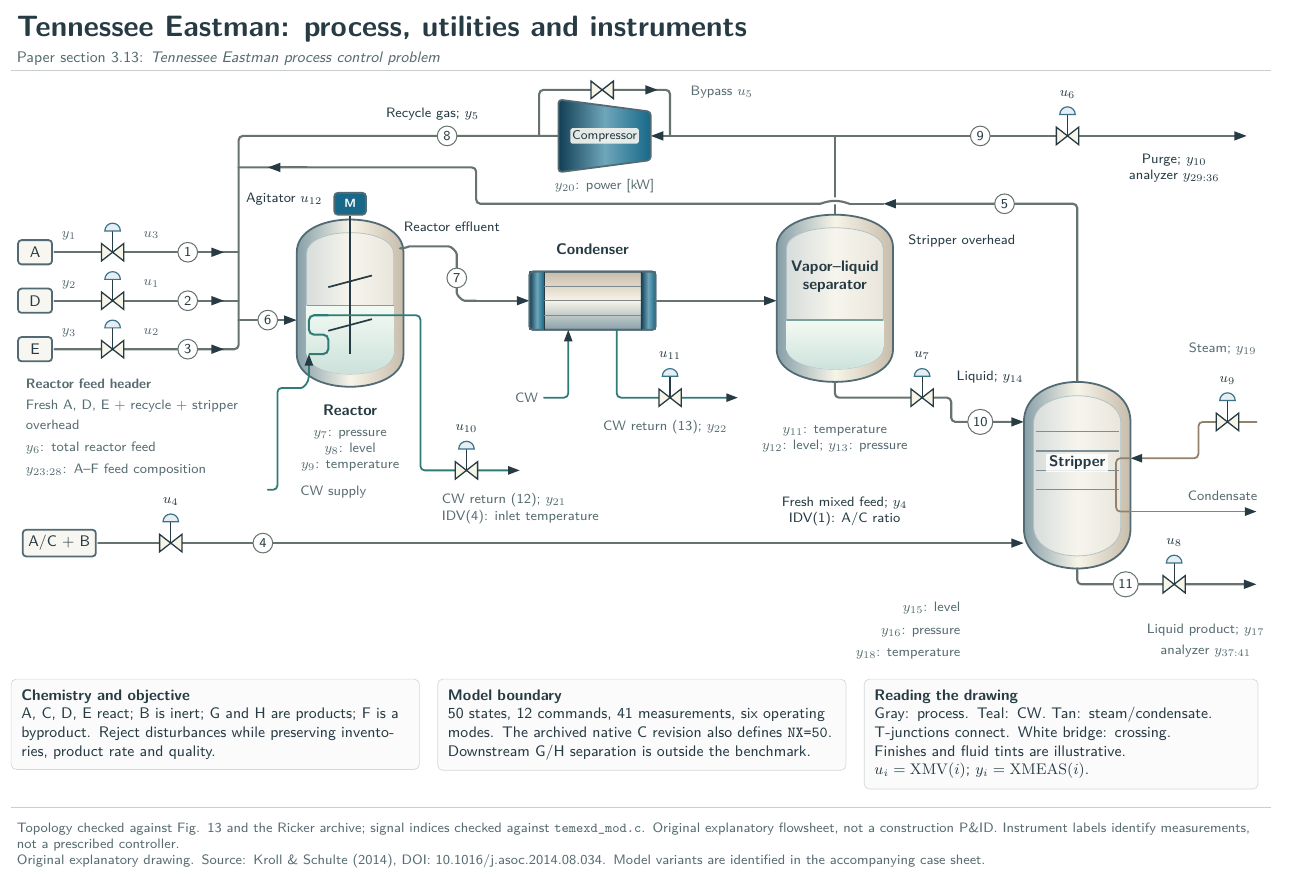
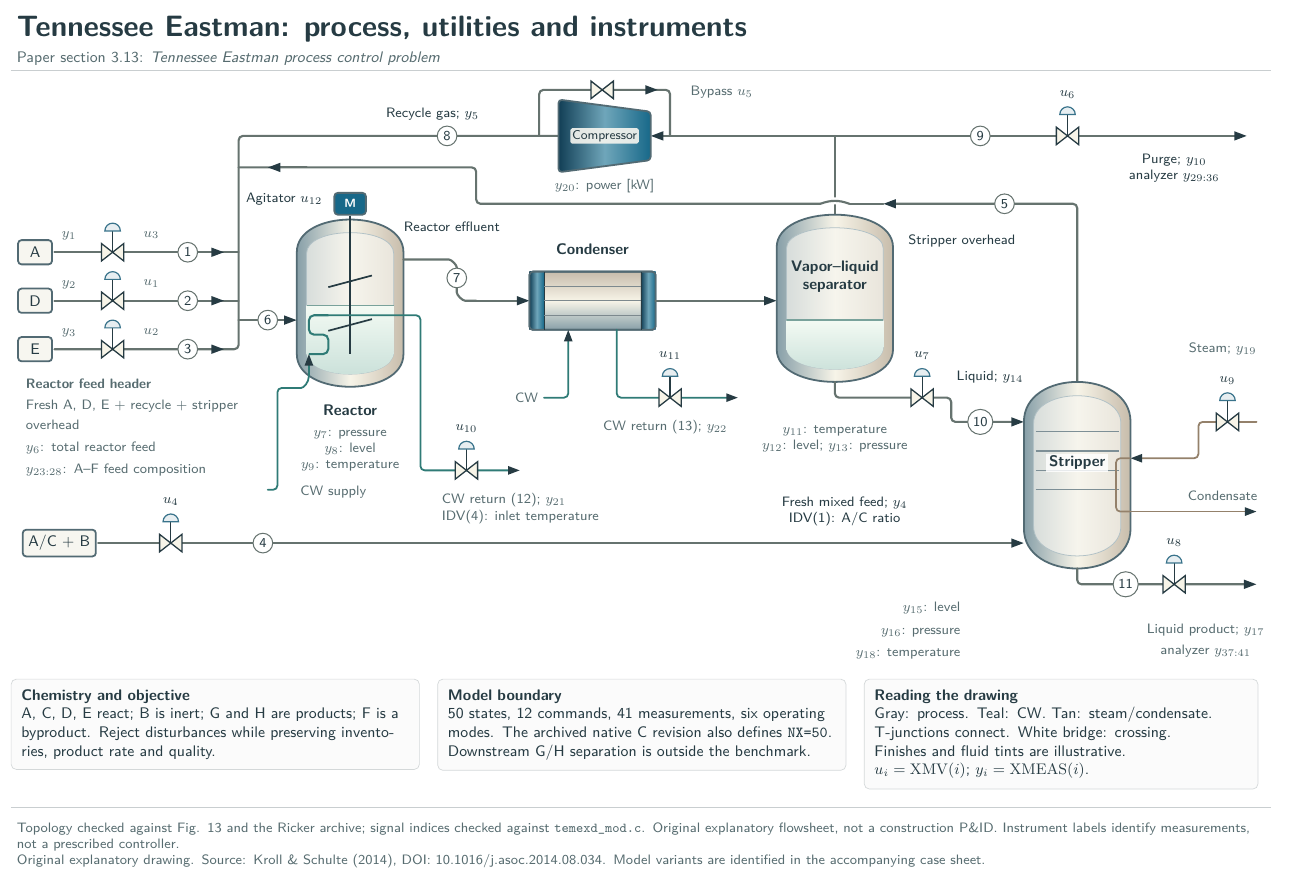
Before and after one commit to fobos123deimos/Undergraduate-Course-Intelligent-Systems-for-Process-Control-and-Automation, a LaTeX figure (benchmarks/tikz/13-tennessee-eastman.tex): the whole page. Compiled offline with pdfLaTeX.

Commit message:
Straighten reactor effluent nozzle at vessel wall
Remove the short S-curve that started inside the reactor head. Anchor the
outlet to the vessel's straight side at x=8.1 and run horizontally before
smooth downstream elbows, matching the clean separator nozzle convention.

```diff
--- a/benchmarks/tikz/13-tennessee-eastman.tex
+++ b/benchmarks/tikz/13-tennessee-eastman.tex
@@ -112,15 +112,16 @@
   {$y_7$: pressure\\$y_8$: level\\$y_9$: temperature};
 % Reserve the narrow corridor between overhead (y=-4) and effluent (y=-4.88).
 % Centre the reactor label between the two lines rather than anchoring its lower edge.
-% Tangential outlet stub and quarter-turn elbows keep the effluent transition smooth.
-% Keep the arrow on the long, straight final run into the condenser.
-\coordinate (reactor-effluent-port) at (8.03,-4.92);
+% https://tikz.net/fluid_dynamics_barometer/ -- continuous pipe exits and smooth elbows.
+% Start squarely on the reactor's straight sidewall (x=8.1), not within its domed head.
+% The first section is level and normal to the wall, like the separator's bottom outlet.
+% Curve only at downstream bends; keep the arrow on the straight condenser inlet.
+\coordinate (reactor-effluent-port) at (8.1,-5.15);
 \draw[pipe] (reactor-effluent-port)
-  to[out=0,in=180] (8.31,-4.88)
-  -- (8.95,-4.88)
-  to[out=0,in=90] (9.2,-5.13)
-  -- (9.2,-5.75)
-  to[out=-90,in=180] (9.45,-6.0)
+  -- (8.95,-5.15)
+  to[out=0,in=90] (9.2,-5.40)
+  -- (9.2,-5.74)
+  to[out=-90,in=180] (9.46,-6.0)
   -- (9.6,-6.0);
 \draw[process] (9.6,-6.0)--(10.7,-6.0);
 \node[tag]at(9.2,-5.53){7};
```
